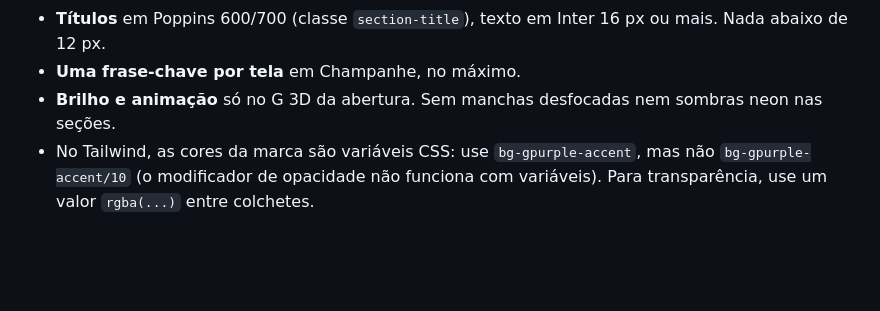
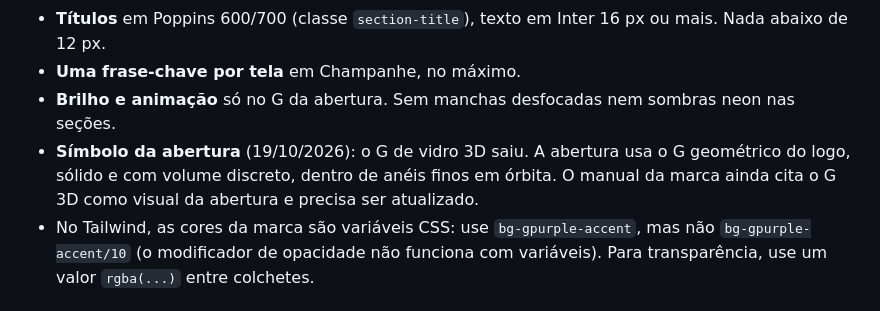
Before and after one commit to Gmatheusux/Gpurple, a Markdown page: README.md, the part around the change. Rendered like a GitHub page; blank space fills up the shorter version.

Commit message:
README: registra o G sólido na abertura e a pendência do manual
Co-Authored-By: Claude Opus 5.5 (1M context) <noreply@anthropic.com>
Claude-Session: https://claude.ai/code/session_01MpWqh1DLZgL1yscESf5wjr

```diff
--- a/README.md
+++ b/README.md
@@ -92,7 +92,8 @@ Segue o Manual de Identidade Visual, com um ajuste aprovado em 16/10/2026: o **V
 
 - **Títulos** em Poppins 600/700 (classe `section-title`), texto em Inter 16 px ou mais. Nada abaixo de 12 px.
 - **Uma frase-chave por tela** em Champanhe, no máximo.
-- **Brilho e animação** só no G 3D da abertura. Sem manchas desfocadas nem sombras neon nas seções.
+- **Brilho e animação** só no G da abertura. Sem manchas desfocadas nem sombras neon nas seções.
+- **Símbolo da abertura** (19/10/2026): o G de vidro 3D saiu. A abertura usa o G geométrico do logo, sólido e com volume discreto, dentro de anéis finos em órbita. O manual da marca ainda cita o G 3D como visual da abertura e precisa ser atualizado.
 - No Tailwind, as cores da marca são variáveis CSS: use `bg-gpurple-accent`, mas não `bg-gpurple-accent/10` (o modificador de opacidade não funciona com variáveis). Para transparência, use um valor `rgba(...)` entre colchetes.
 
 ## Pendências antes de prospectar
```
